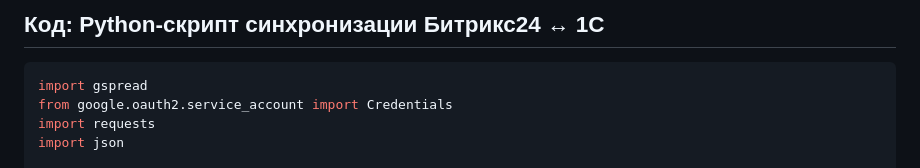
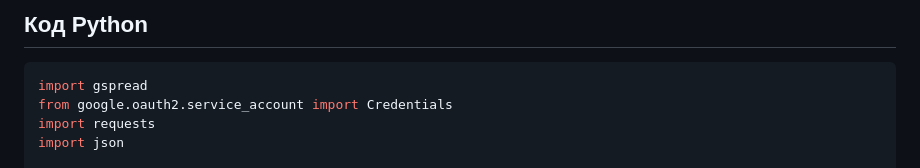
Before and after one commit to JakkaJan/seo-pm-from-zero, a Markdown page: journal/реальныей куйсы из жизни/Запуск цифрового образовательного продукта код.md, the part around the change. Rendered like a GitHub page.

````diff
--- a/journal/реальныей куйсы из жизни/Запуск цифрового образовательного продукта код.md
+++ b/journal/реальныей куйсы из жизни/Запуск цифрового образовательного продукта код.md
@@ -1,4 +1,4 @@
-## Код: Python-скрипт синхронизации Битрикс24 ↔ 1С
+## Код Python
 
 ```python
 import gspread
````
